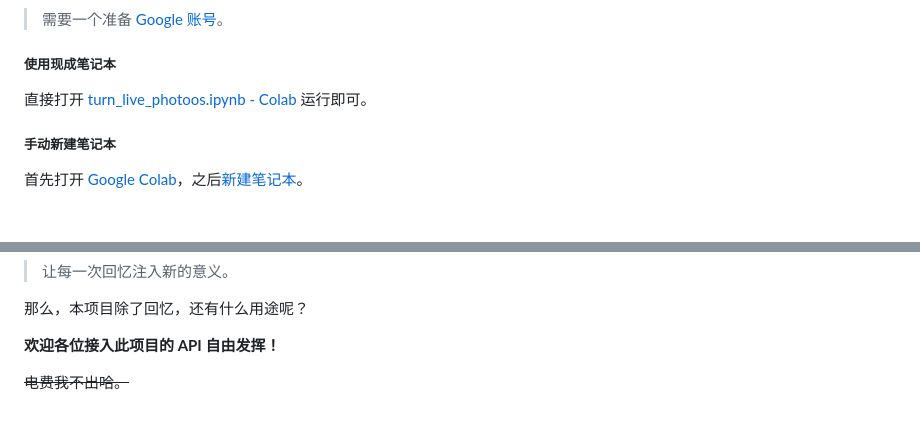
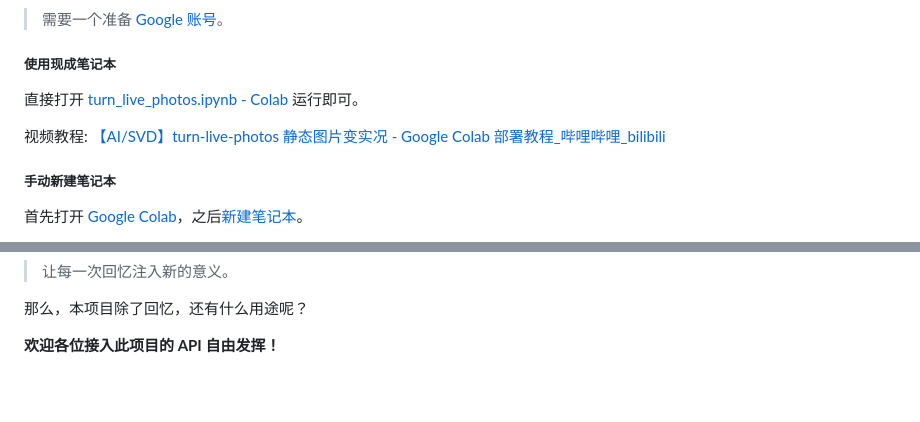
Before and after one commit to CoolCLK/turn-live-photos, a Markdown page: README.md, 2 parts joined by grey strips. Rendered like a GitHub page; blank space fills up the shorter version.

```diff
--- a/README.md
+++ b/README.md
@@ -172,7 +172,9 @@ __状态码__:
 
 ##### 使用现成笔记本
 
-直接打开 [turn_live_photoos.ipynb - Colab](https://colab.research.google.com/github/CoolCLK/turn-live-photos/blob/main/turn_live_photos.ipynb) 运行即可。
+直接打开 [turn_live_photos.ipynb - Colab](https://colab.research.google.com/github/CoolCLK/turn-live-photos/blob/main/turn_live_photos.ipynb) 运行即可。
+
+视频教程: [【AI/SVD】turn-live-photos 静态图片变实况 - Google Colab 部署教程_哔哩哔哩_bilibili](https://www.bilibili.com/video/BV1sG76zEEhj/)
 
 ##### 手动新建笔记本
 
@@ -419,5 +421,3 @@ AI 固然会取代一部分工作与岗位，但是 AI 不会取代那些富有
 那么，本项目除了回忆，还有什么用途呢？
 
 __欢迎各位接入此项目的 API 自由发挥！__
-
-~~电费我不出哈。~~
```
